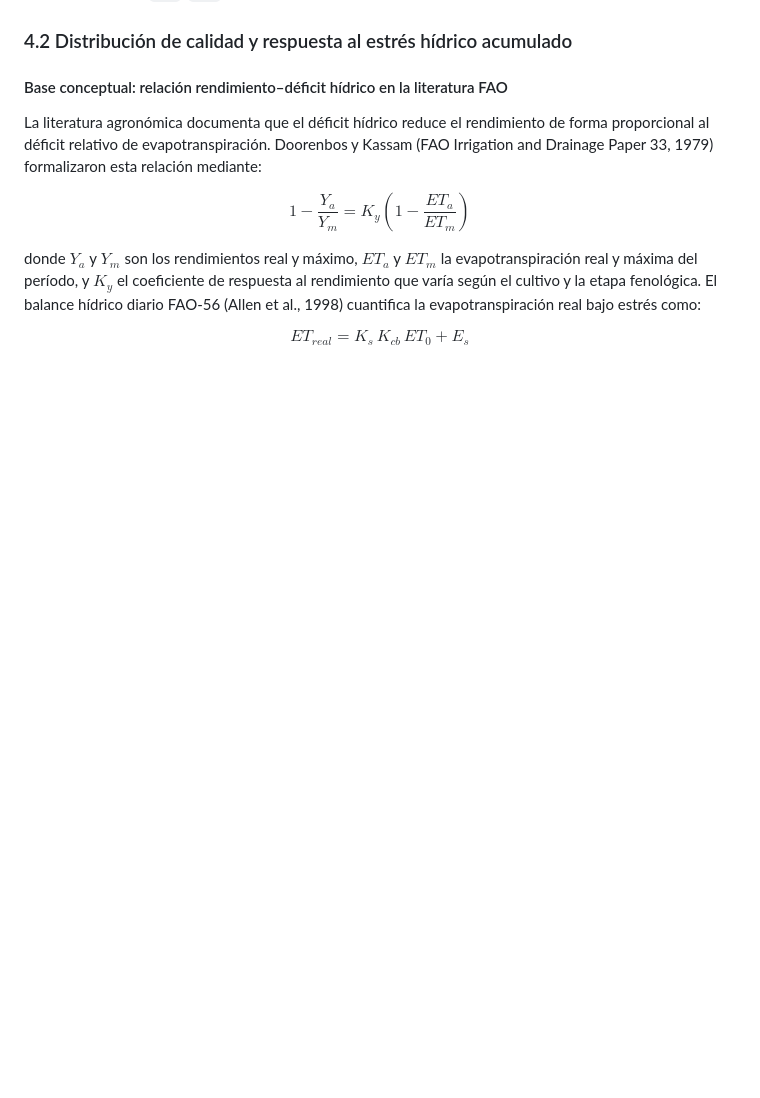
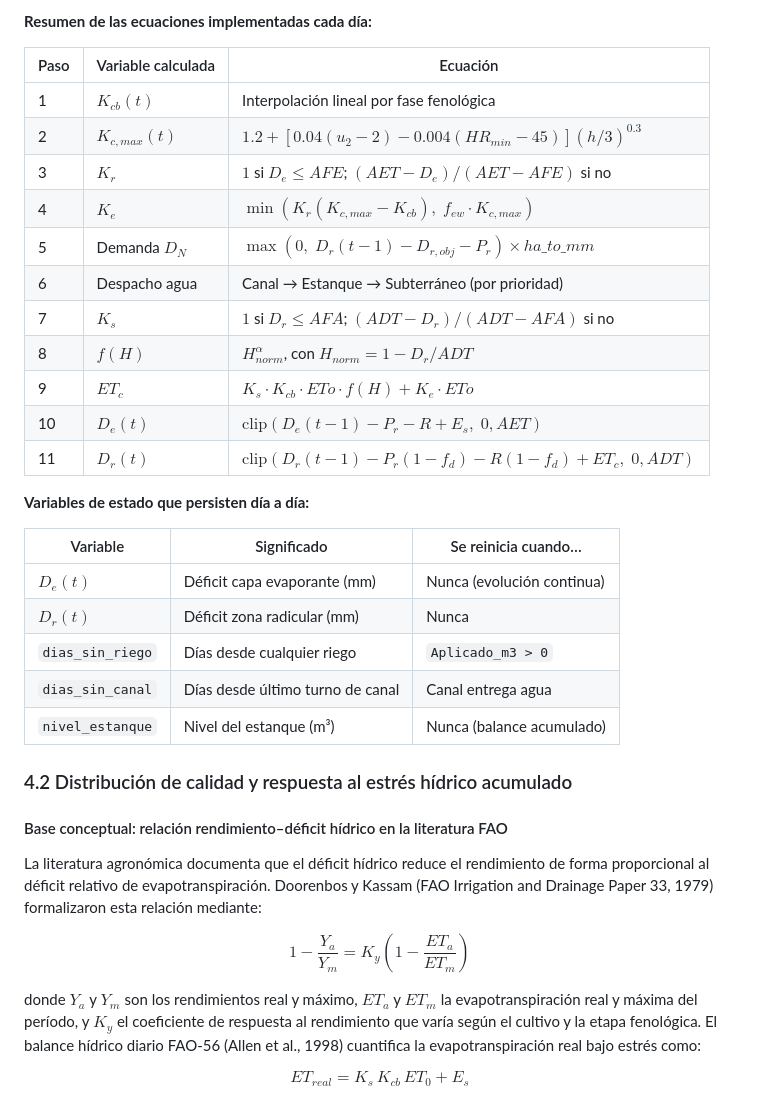
Before and after one commit to toniesky/Simulaci-n-multiparadigma-cultivo, a Markdown page: README.md, the part around one of its changes. Rendered like a GitHub page; blank space fills up the shorter version.

Commit message:
docs: agregar diagrama Mermaid y tabla del balance hidrico diario FAO-56 en seccion 4.1

```diff
--- a/README.md
+++ b/README.md
@@ -459,3 +487,28 @@ Los parámetros de suelo (`CC`, `PMP`, `Ze_evap`, `AET`, `AFE`) se definen en `p
+**Resumen de las ecuaciones implementadas cada día:**
+
+| Paso | Variable calculada | Ecuación |
+|---|---|---|
+| 1 | $K_{cb}(t)$ | Interpolación lineal por fase fenológica |
+| 2 | $K_{c,max}(t)$ | $1.2 + [0.04(u_2-2) - 0.004(HR_{min}-45)](h/3)^{0.3}$ |
+| 3 | $K_r$ | $1$ si $D_e \le AFE$; $(AET - D_e)/(AET - AFE)$ si no |
+| 4 | $K_e$ | $\min(K_r(K_{c,max}-K_{cb}),\; f_{ew}\cdot K_{c,max})$ |
+| 5 | Demanda $D_N$ | $\max(0,\; D_r(t-1) - D_{r,obj} - P_r) \times ha\_to\_mm$ |
+| 6 | Despacho agua | Canal → Estanque → Subterráneo (por prioridad) |
+| 7 | $K_s$ | $1$ si $D_r \le AFA$; $(ADT - D_r)/(ADT - AFA)$ si no |
+| 8 | $f(H)$ | $H_{norm}^{\alpha}$, con $H_{norm} = 1 - D_r/ADT$ |
+| 9 | $ET_c$ | $K_s \cdot K_{cb} \cdot ETo \cdot f(H) + K_e \cdot ETo$ |
+| 10 | $D_e(t)$ | $\text{clip}(D_e(t-1) - P_r - R + E_s,\; 0, AET)$ |
+| 11 | $D_r(t)$ | $\text{clip}(D_r(t-1) - P_r(1-f_d) - R(1-f_d) + ET_c,\; 0, ADT)$ |
+
+**Variables de estado que persisten día a día:**
+
+| Variable | Significado | Se reinicia cuando… |
+|---|---|---|
+| $D_e(t)$ | Déficit capa evaporante (mm) | Nunca (evolución continua) |
+| $D_r(t)$ | Déficit zona radicular (mm) | Nunca |
+| `dias_sin_riego` | Días desde cualquier riego | `Aplicado_m3 > 0` |
+| `dias_sin_canal` | Días desde último turno de canal | Canal entrega agua |
+| `nivel_estanque` | Nivel del estanque (m³) | Nunca (balance acumulado) |
 
 ### 4.2 Distribución de calidad y respuesta al estrés hídrico acumulado
 
```
Also changed, not shown: other parts of README.md (+28 -0 lines).
